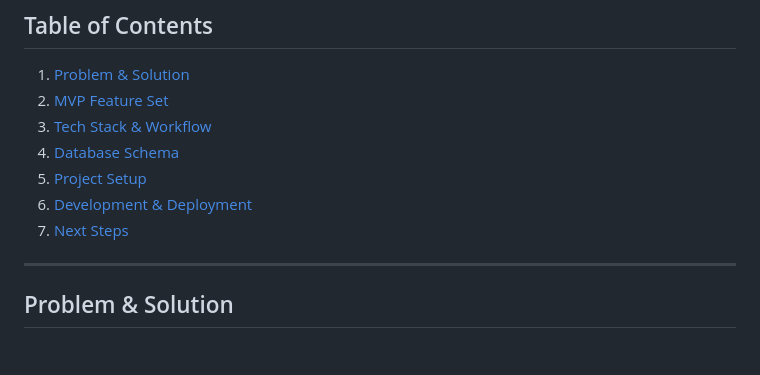
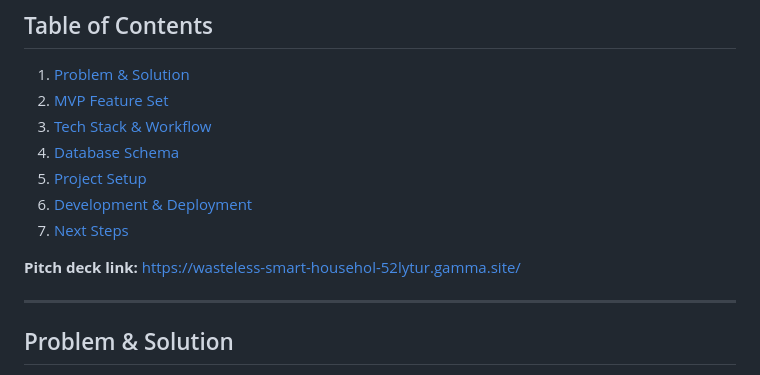
Before and after one commit to RespectAi/Final-Project-, a Markdown page: README.md, the part around the change. Rendered like a GitHub page; blank space fills up the shorter version.

Commit message:
Added pitch deck link README.md

```diff
--- a/README.md
+++ b/README.md
@@ -13,6 +13,8 @@ WasteLess is a mobile application that helps users track, manage, and share surp
 5. [Project Setup](#project-setup)
 6. [Development & Deployment](#development--deployment)
 7. [Next Steps](#next-steps)
+
+**Pitch deck link:** https://wasteless-smart-househol-52lytur.gamma.site/
 
 ---
 
```
